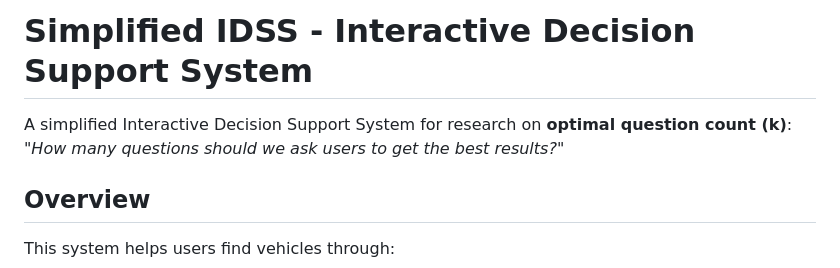
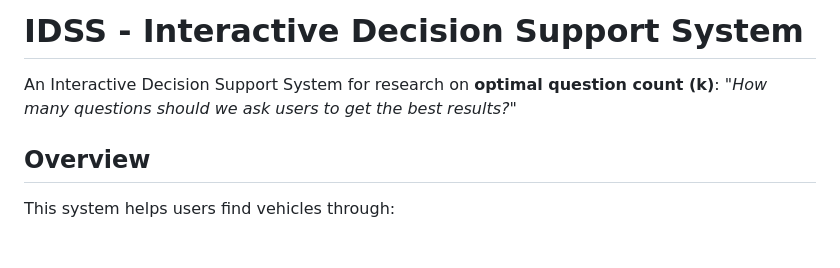
Before and after one commit to interactive-decision-support-system/idss-backend, a Markdown page: README.md, the part around the change. Rendered like a GitHub page; blank space fills up the shorter version.

```diff
--- a/README.md
+++ b/README.md
@@ -1,6 +1,6 @@
-# Simplified IDSS - Interactive Decision Support System
+#  IDSS - Interactive Decision Support System
 
-A simplified Interactive Decision Support System for research on **optimal question count (k)**: *"How many questions should we ask users to get the best results?"*
+An Interactive Decision Support System for research on **optimal question count (k)**: *"How many questions should we ask users to get the best results?"*
 
 ## Overview
 
```
